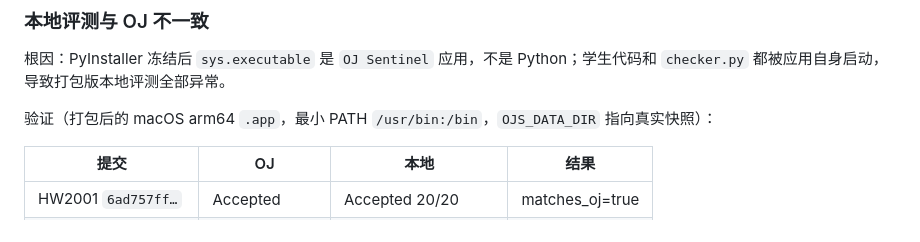
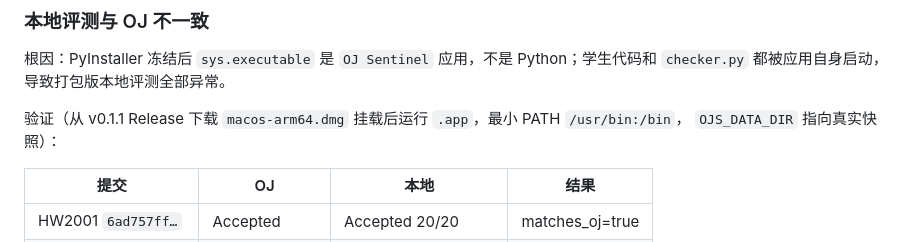
Before and after one commit to tzhazuma/oj-sentinel, a Markdown page: docs/VERIFICATION.md, the part around the change. Drawn GitHub-style.

Commit message:
Docs: verify v0.1.1 release DMG judging

```diff
--- a/docs/VERIFICATION.md
+++ b/docs/VERIFICATION.md
@@ -87,7 +87,8 @@ ojs final --homework YOUR_HOMEWORK_ID --domain YOUR_DOMAIN --csv final_scores.cs
 根因：PyInstaller 冻结后 `sys.executable` 是 `OJ Sentinel` 应用，不是 Python；学生代码和
 `checker.py` 都被应用自身启动，导致打包版本地评测全部异常。
 
-验证（打包后的 macOS arm64 `.app`，最小 PATH `/usr/bin:/bin`，`OJS_DATA_DIR` 指向真实快照）：
+验证（从 v0.1.1 Release 下载 `macos-arm64.dmg` 挂载后运行 `.app`，最小 PATH `/usr/bin:/bin`，
+`OJS_DATA_DIR` 指向真实快照）：
 
 | 提交 | OJ | 本地 | 结果 |
 | --- | --- | --- | --- |
```
